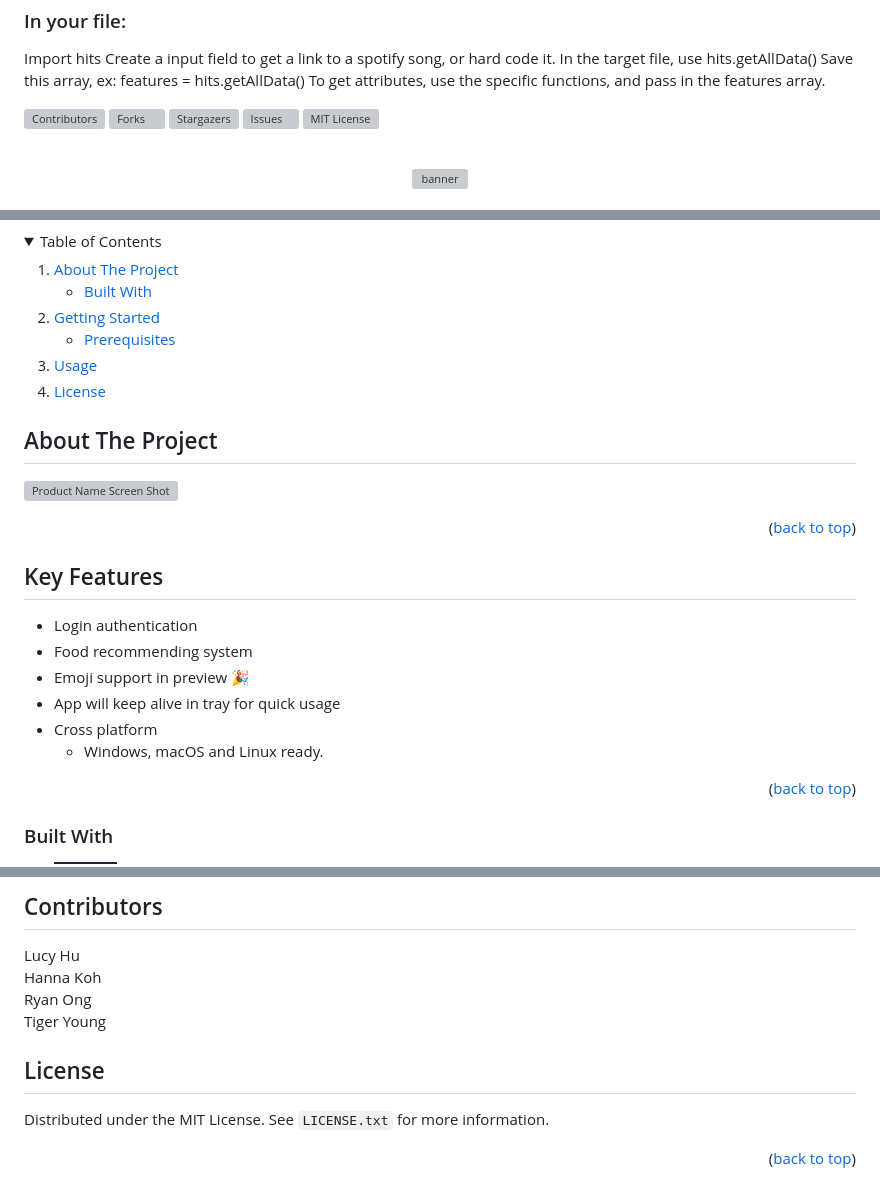
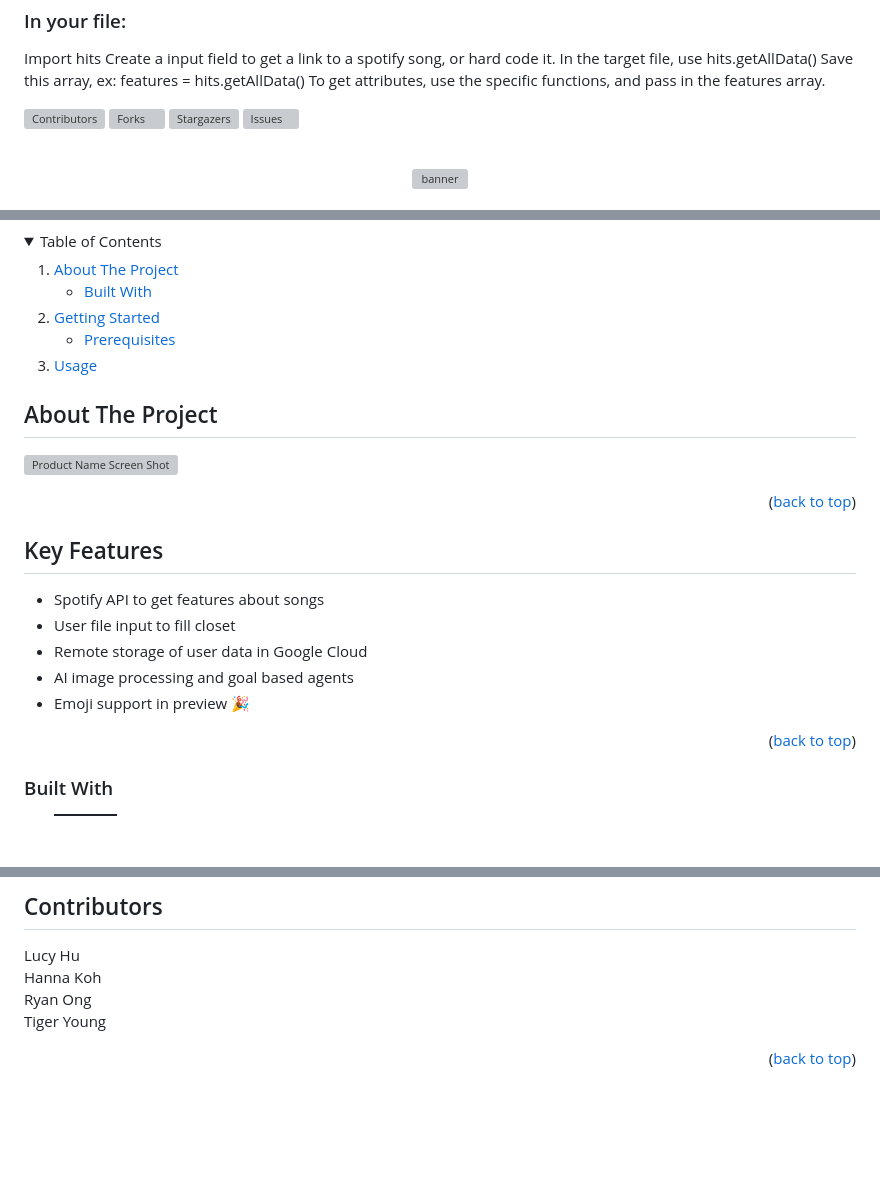
Before and after one commit to hannacodes/HitsToFits, a Markdown page: README.md, 3 parts joined by grey strips. Drawn GitHub-style; folded sections open; badges without logos; blank space fills up the shorter version; grey boxes are pictures that could not be loaded.

```diff
--- a/README.md
+++ b/README.md
@@ -26,7 +26,6 @@ To get attributes, use the specific functions, and pass in the features array.
 [![Forks][forks-shield]][forks-url]
 [![Stargazers][stars-shield]][stars-url]
 [![Issues][issues-shield]][issues-url]
-[![MIT License][license-shield]][license-url]
 
 <!-- PROJECT LOGO -->
 <br />
@@ -70,7 +69,7 @@ To get attributes, use the specific functions, and pass in the features array.
       </ul>
     </li>
     <li><a href="#usage">Usage</a></li>
-    <li><a href="#license">License</a></li>
+
   </ol>
 </details>
 
@@ -83,12 +82,11 @@ To get attributes, use the specific functions, and pass in the features array.
 <p align="right">(<a href="#readme-top">back to top</a>)</p>
 
 ## Key Features
-* Login authentication
-* Food recommending system
+* Spotify API to get features about songs
+* User file input to fill closet
+* Remote storage of user data in Google Cloud
+* AI image processing and goal based agents
 * Emoji support in preview :tada:
-* App will keep alive in tray for quick usage
-* Cross platform
-  - Windows, macOS and Linux ready.
 
 <p align="right">(<a href="#readme-top">back to top</a>)</p>
 
@@ -130,11 +128,6 @@ Hanna Koh
 Ryan Ong
 Tiger Young
 
-<!-- LICENSE -->
-## License
-
-Distributed under the MIT License. See `LICENSE.txt` for more information.
-
 <p align="right">(<a href="#readme-top">back to top</a>)</p>
 
 
@@ -148,8 +141,6 @@ Distributed under the MIT License. See `LICENSE.txt` for more information.
 [stars-url]: https://github.com/hannacodes/HitsToFits/stargazers
 [issues-shield]: https://img.shields.io/github/issues/hannacodes/HitsToFits.svg?style=for-the-badge
 [issues-url]: https://github.com/hannacodes/HitsToFits/issues
-[license-shield]: https://img.shields.io/github/license/hannacodes/HitsToFits.svg?style=for-the-badge
-[license-url]:https://github.com/hannacodes/HitsToFits/blob/master/LICENSE.txt
 
 [product-screenshot]: images/screenshot.png
 
```
Also changed, not shown: other parts of README.md (+1 -1 lines).
